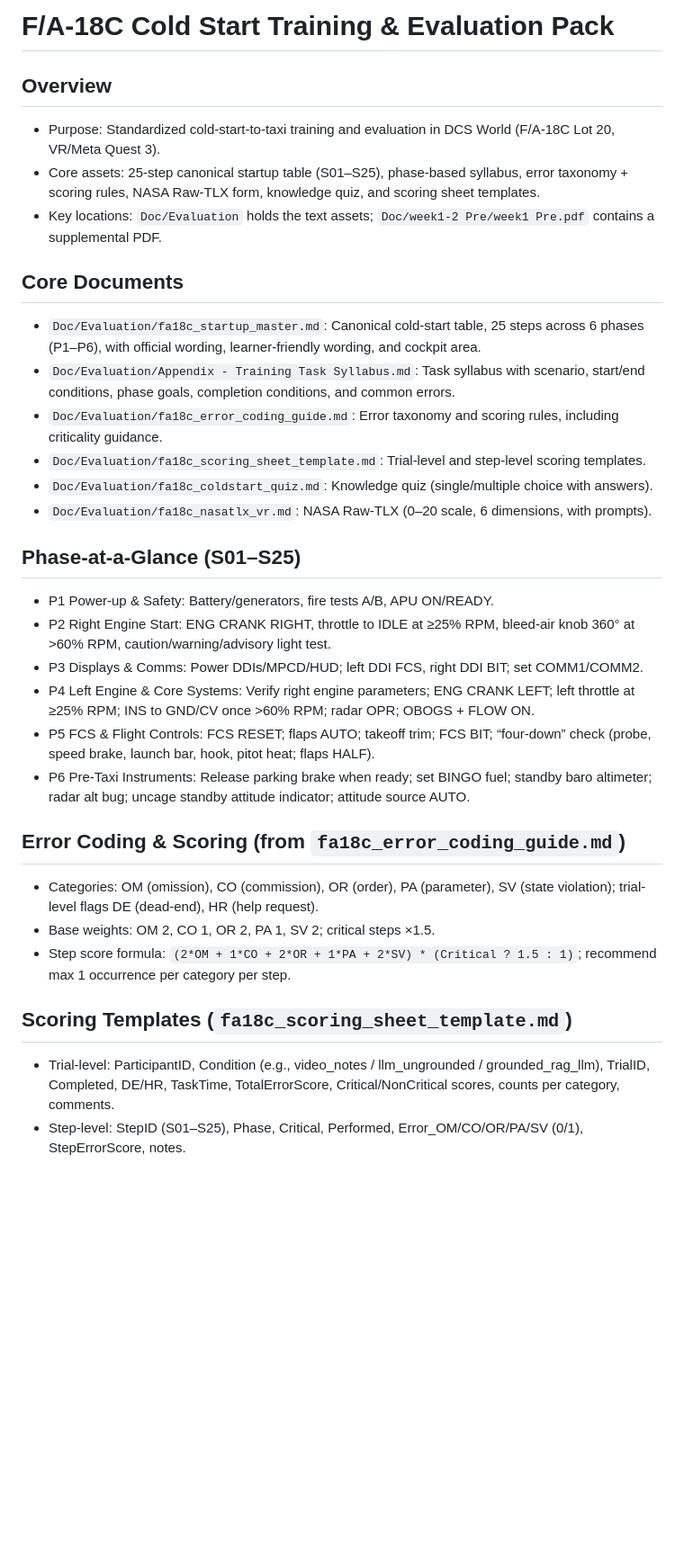
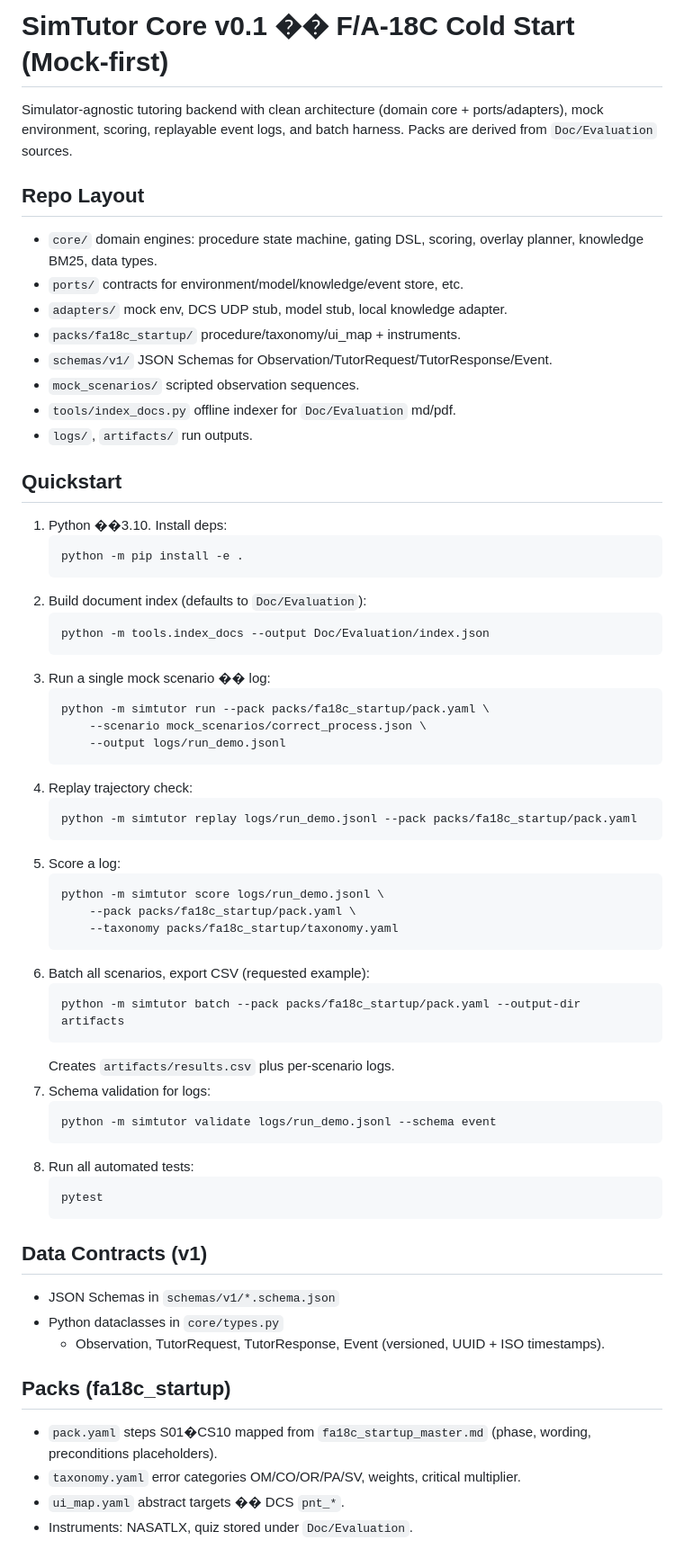
Before and after one commit to ZombiesYard/IEFMMQ, a Markdown page: README.md, the part around one of its changes. Shown at 90% size. Rendered like a GitHub page; blank space fills up the shorter version.

Commit message:
feat: update README.md to reflect new structure and detailed quickstart instructions for SimTutor Core

````diff
--- a/README.md
+++ b/README.md
@@ -1,32 +1,64 @@
-# F/A-18C Cold Start Training & Evaluation Pack
+# SimTutor Core v0.1 �� F/A-18C Cold Start (Mock-first)
 
-## Overview
-- Purpose: Standardized cold-start-to-taxi training and evaluation in DCS World (F/A-18C Lot 20, VR/Meta Quest 3).
-- Core assets: 25-step canonical startup table (S01–S25), phase-based syllabus, error taxonomy + scoring rules, NASA Raw-TLX form, knowledge quiz, and scoring sheet templates.
-- Key locations: `Doc/Evaluation` holds the text assets; `Doc/week1-2 Pre/week1 Pre.pdf` contains a supplemental PDF.
+Simulator-agnostic tutoring backend with clean architecture (domain core + ports/adapters), mock environment, scoring, replayable event logs, and batch harness. Packs are derived from `Doc/Evaluation` sources.
 
-## Core Documents
-- `Doc/Evaluation/fa18c_startup_master.md`: Canonical cold-start table, 25 steps across 6 phases (P1–P6), with official wording, learner-friendly wording, and cockpit area.
-- `Doc/Evaluation/Appendix - Training Task Syllabus.md`: Task syllabus with scenario, start/end conditions, phase goals, completion conditions, and common errors.
-- `Doc/Evaluation/fa18c_error_coding_guide.md`: Error taxonomy and scoring rules, including criticality guidance.
-- `Doc/Evaluation/fa18c_scoring_sheet_template.md`: Trial-level and step-level scoring templates.
-- `Doc/Evaluation/fa18c_coldstart_quiz.md`: Knowledge quiz (single/multiple choice with answers).
-- `Doc/Evaluation/fa18c_nasatlx_vr.md`: NASA Raw-TLX (0–20 scale, 6 dimensions, with prompts).
+## Repo Layout
+- `core/` domain engines: procedure state machine, gating DSL, scoring, overlay planner, knowledge BM25, data types.
+- `ports/` contracts for environment/model/knowledge/event store, etc.
+- `adapters/` mock env, DCS UDP stub, model stub, local knowledge adapter.
+- `packs/fa18c_startup/` procedure/taxonomy/ui_map + instruments.
+- `schemas/v1/` JSON Schemas for Observation/TutorRequest/TutorResponse/Event.
+- `mock_scenarios/` scripted observation sequences.
+- `tools/index_docs.py` offline indexer for `Doc/Evaluation` md/pdf.
+- `logs/`, `artifacts/` run outputs.
 
-## Phase-at-a-Glance (S01–S25)
-- P1 Power-up & Safety: Battery/generators, fire tests A/B, APU ON/READY.
-- P2 Right Engine Start: ENG CRANK RIGHT, throttle to IDLE at ≥25% RPM, bleed-air knob 360° at >60% RPM, caution/warning/advisory light test.
-- P3 Displays & Comms: Power DDIs/MPCD/HUD; left DDI FCS, right DDI BIT; set COMM1/COMM2.
-- P4 Left Engine & Core Systems: Verify right engine parameters; ENG CRANK LEFT; left throttle at ≥25% RPM; INS to GND/CV once >60% RPM; radar OPR; OBOGS + FLOW ON.
-- P5 FCS & Flight Controls: FCS RESET; flaps AUTO; takeoff trim; FCS BIT; “four-down” check (probe, speed brake, launch bar, hook, pitot heat; flaps HALF).
-- P6 Pre-Taxi Instruments: Release parking brake when ready; set BINGO fuel; standby baro altimeter; radar alt bug; uncage standby attitude indicator; attitude source AUTO.
+## Quickstart
+1) Python ��3.10. Install deps:
+   ```sh
+   python -m pip install -e .
+   ```
+2) Build document index (defaults to `Doc/Evaluation`):
+   ```sh
+   python -m tools.index_docs --output Doc/Evaluation/index.json
+   ```
+3) Run a single mock scenario �� log:
+   ```sh
+   python -m simtutor run --pack packs/fa18c_startup/pack.yaml \
+       --scenario mock_scenarios/correct_process.json \
+       --output logs/run_demo.jsonl
+   ```
+4) Replay trajectory check:
+   ```sh
+   python -m simtutor replay logs/run_demo.jsonl --pack packs/fa18c_startup/pack.yaml
+   ```
+5) Score a log:
+   ```sh
+   python -m simtutor score logs/run_demo.jsonl \
+       --pack packs/fa18c_startup/pack.yaml \
+       --taxonomy packs/fa18c_startup/taxonomy.yaml
+   ```
+6) Batch all scenarios, export CSV (requested example):
+   ```sh
+   python -m simtutor batch --pack packs/fa18c_startup/pack.yaml --output-dir artifacts
+   ```
+   Creates `artifacts/results.csv` plus per-scenario logs.
+7) Schema validation for logs:
+   ```sh
+   python -m simtutor validate logs/run_demo.jsonl --schema event
+   ```
+8) Run all automated tests:
+   ```sh
+   pytest
+   ```
 
-## Error Coding & Scoring (from `fa18c_error_coding_guide.md`)
-- Categories: OM (omission), CO (commission), OR (order), PA (parameter), SV (state violation); trial-level flags DE (dead-end), HR (help request).
-- Base weights: OM 2, CO 1, OR 2, PA 1, SV 2; critical steps ×1.5.
-- Step score formula: `(2*OM + 1*CO + 2*OR + 1*PA + 2*SV) * (Critical ? 1.5 : 1)`; recommend max 1 occurrence per category per step.
+## Data Contracts (v1)
+- JSON Schemas in `schemas/v1/*.schema.json`
+- Python dataclasses in `core/types.py`
+  - Observation, TutorRequest, TutorResponse, Event (versioned, UUID + ISO timestamps).
 
-## Scoring Templates (`fa18c_scoring_sheet_template.md`)
-- Trial-level: ParticipantID, Condition (e.g., video_notes / llm_ungrounded / grounded_rag_llm), TrialID, Completed, DE/HR, TaskTime, TotalErrorScore, Critical/NonCritical scores, counts per category, comments.
-- Step-level: StepID (S01–S25), Phase, Critical, Performed, Error_OM/CO/OR/PA/SV (0/1), StepErrorScore, notes.
+## Packs (fa18c_startup)
+- `pack.yaml` steps S01�CS10 mapped from `fa18c_startup_master.md` (phase, wording, preconditions placeholders).
+- `taxonomy.yaml` error categories OM/CO/OR/PA/SV, weights, critical multiplier.
+- `ui_map.yaml` abstract targets �� DCS `pnt_*`.
+- Instruments: NASATLX, quiz stored under `Doc/Evaluation`.
 
````
Also changed, not shown: other parts of README.md (+52 -3 lines).
